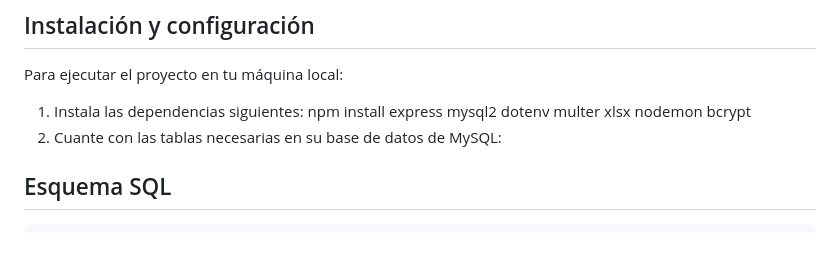
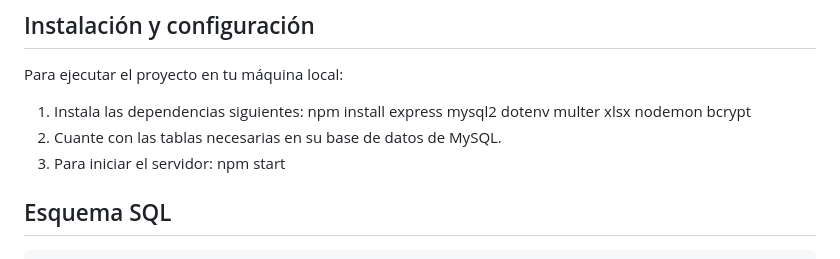
Before and after one commit to carlosazaelr/gestion-protesis, a Markdown page: README.md, the part around the change. GitHub-like rendering.

````diff
--- a/README.md
+++ b/README.md
@@ -47,7 +47,8 @@ PROYECTO/
 
 Para ejecutar el proyecto en tu máquina local:
 1. Instala las dependencias siguientes: npm install express mysql2 dotenv multer xlsx nodemon bcrypt
-2. Cuante con las tablas necesarias en su base de datos de MySQL:
+2. Cuante con las tablas necesarias en su base de datos de MySQL.
+3. Para iniciar el servidor: npm start
 
 ## Esquema SQL
 ```sql
````
